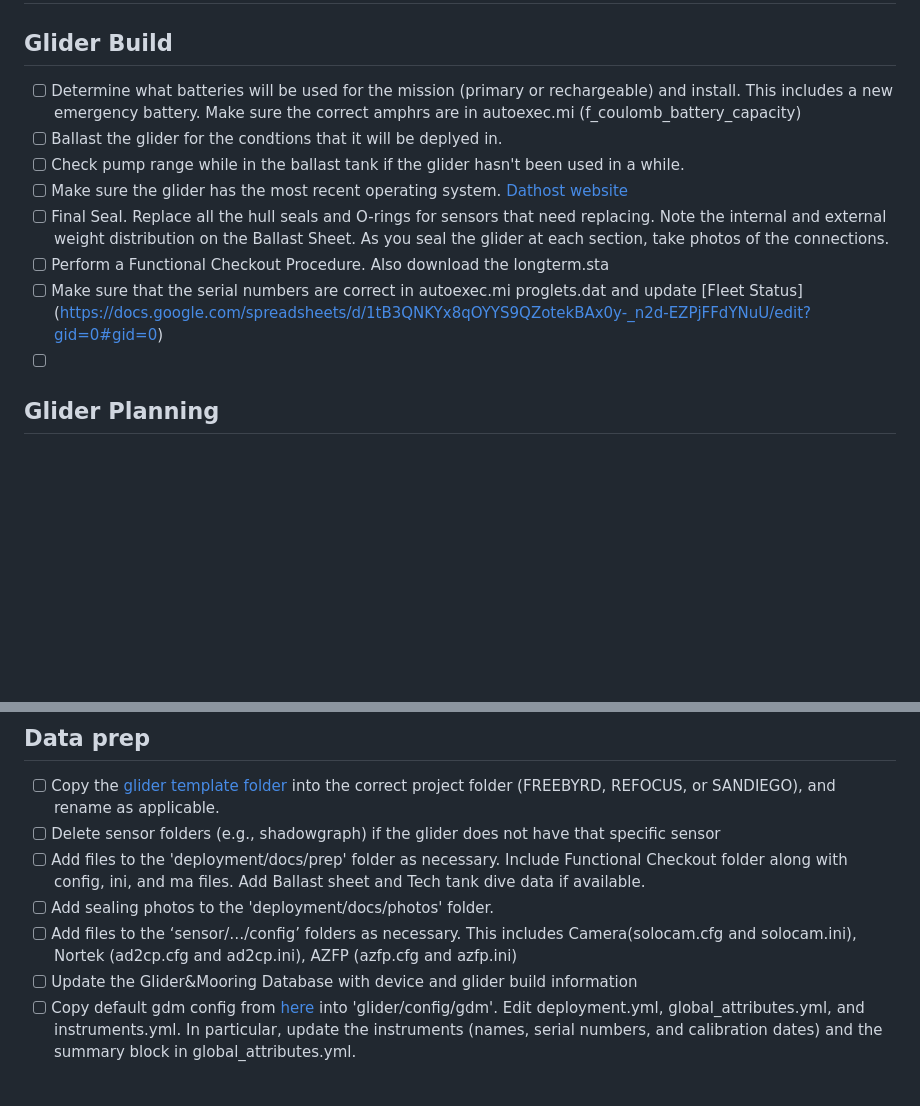
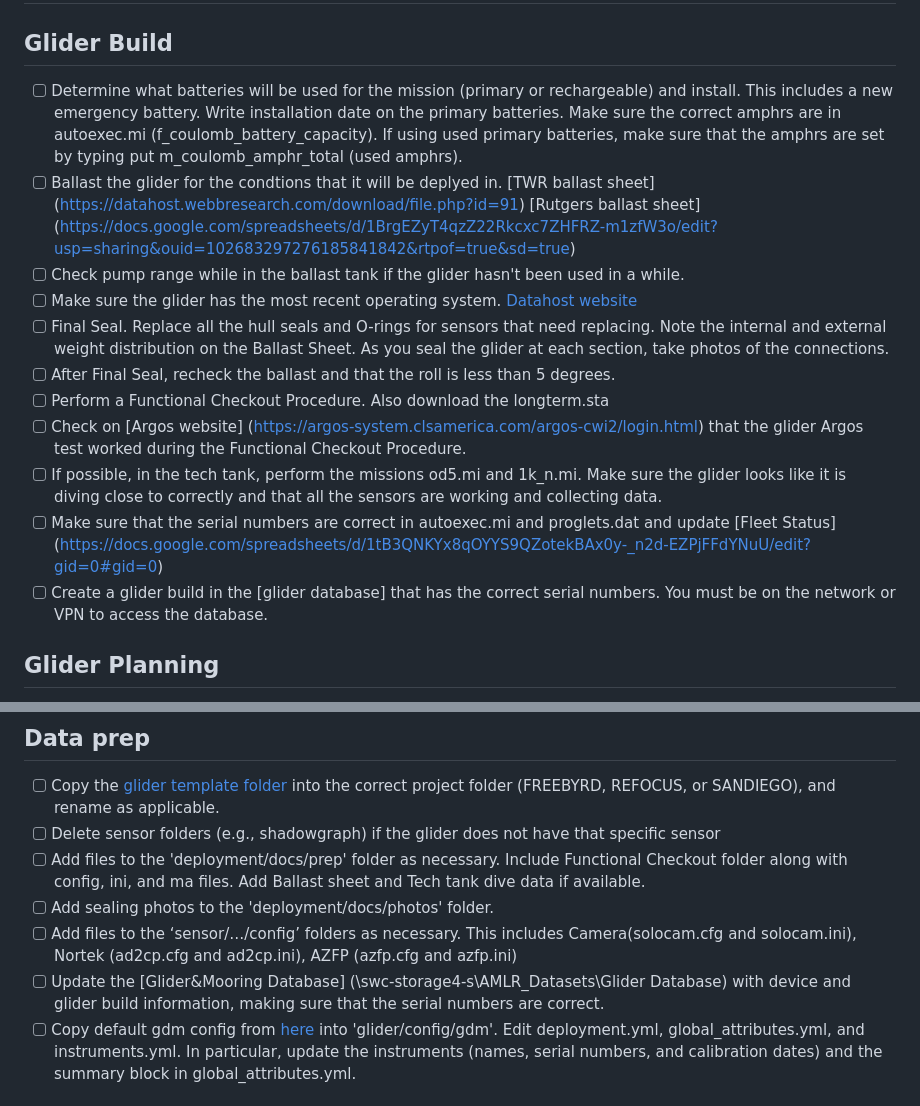
Before and after one commit to SWFSC/glider-lab, a Markdown page: .github/ISSUE_TEMPLATE/glider-deployment.md, 2 parts joined by grey strips. GitHub-like rendering; blank space fills up the shorter version.

Commit message:
update to glider-deployment issue template

```diff
--- a/.github/ISSUE_TEMPLATE/glider-deployment.md
+++ b/.github/ISSUE_TEMPLATE/glider-deployment.md
@@ -12,14 +12,17 @@ Checklist for ESD glider deployment todo tasks. Note that file paths are relativ
 # Before deployment
 
 ## Glider Build
-- [ ] Determine what batteries will be used for the mission (primary or rechargeable) and install. This includes a new emergency battery. Make sure the correct amphrs are in autoexec.mi (f_coulomb_battery_capacity)
-- [ ] Ballast the glider for the condtions that it will be deplyed in.
+- [ ] Determine what batteries will be used for the mission (primary or rechargeable) and install. This includes a new emergency battery. Write installation date on the primary batteries. Make sure the correct amphrs are in autoexec.mi (f_coulomb_battery_capacity). If using used primary batteries, make sure that the amphrs are set by typing put m_coulomb_amphr_total (used amphrs).
+- [ ] Ballast the glider for the condtions that it will be deplyed in. [TWR ballast sheet] (https://datahost.webbresearch.com/download/file.php?id=91) [Rutgers ballast sheet] (https://docs.google.com/spreadsheets/d/1BrgEZyT4qzZ22Rkcxc7ZHFRZ-m1zfW3o/edit?usp=sharing&ouid=102683297276185841842&rtpof=true&sd=true)
 - [ ] Check pump range while in the ballast tank if the glider hasn't been used in a while.
-- [ ] Make sure the glider has the most recent operating system. [Dathost website](https://datahost.webbresearch.com/files.php?cwd=/glider)
+- [ ] Make sure the glider has the most recent operating system. [Datahost website](https://datahost.webbresearch.com/files.php?cwd=/glider)
 - [ ] Final Seal. Replace all the hull seals and O-rings for sensors that need replacing. Note the internal and external weight distribution on the Ballast Sheet. As you seal the glider at each section, take photos of the connections.
+- [ ] After Final Seal, recheck the ballast and that the roll is less than 5 degrees.
 - [ ] Perform a Functional Checkout Procedure. Also download the longterm.sta
-- [ ] Make sure that the serial numbers are correct in autoexec.mi proglets.dat and update [Fleet Status] (https://docs.google.com/spreadsheets/d/1tB3QNKYx8qOYYS9QZotekBAx0y-_n2d-EZPjFFdYNuU/edit?gid=0#gid=0)
-- [ ]
+- [ ] Check on [Argos website] (https://argos-system.clsamerica.com/argos-cwi2/login.html) that the glider Argos test worked during the Functional Checkout Procedure.
+- [ ] If possible, in the tech tank, perform the missions od5.mi and 1k_n.mi. Make sure the glider looks like it is diving close to correctly and that all the sensors are working and collecting data.
+- [ ] Make sure that the serial numbers are correct in autoexec.mi and proglets.dat and update [Fleet Status] (https://docs.google.com/spreadsheets/d/1tB3QNKYx8qOYYS9QZotekBAx0y-_n2d-EZPjFFdYNuU/edit?gid=0#gid=0)
+- [ ] Create a glider build in the [glider database]  that has the correct serial numbers. You must be on the network or VPN to access the database.
 ## Glider Planning
 - [ ] Planner provide, in one location, written sensor settings.[Settings and Sampling Document](https://docs.google.com/spreadsheets/d/1SNjvXY9RhGC8St3bXdfQx6tWN10sF8evctD0B_RcTKk/edit?gid=0#gid=0)
 - [ ] Load all files and settings on the glider and attached sensors (ie Shadowgraph, AZFP, Nortek).
@@ -35,7 +38,7 @@ Checklist for ESD glider deployment todo tasks. Note that file paths are relativ
 - [ ] Add files to the 'deployment/docs/prep' folder as necessary. Include Functional Checkout folder along with config, ini, and ma files. Add Ballast sheet and Tech tank dive data if available.
 - [ ] Add sealing photos to the 'deployment/docs/photos' folder.
 - [ ] Add files to the ‘sensor/…/config’ folders as necessary. This includes Camera(solocam.cfg and solocam.ini), Nortek (ad2cp.cfg and ad2cp.ini), AZFP (azfp.cfg and azfp.ini)
-- [ ] Update the Glider&Mooring Database with device and glider build information
+- [ ] Update the [Glider&Mooring Database] (\\swc-storage4-s\AMLR_Datasets\Glider Database) with device and glider build information, making sure that the serial numbers are correct.
 - [ ] Copy default gdm config from [here](https://github.com/us-amlr/amlr-gliders/tree/main/resources/config-templates) into 'glider/config/gdm'. Edit deployment.yml, global_attributes.yml, and instruments.yml. In particular, update the instruments (names, serial numbers, and calibration dates) and the summary block in global_attributes.yml.
 
 # During deployment
```
